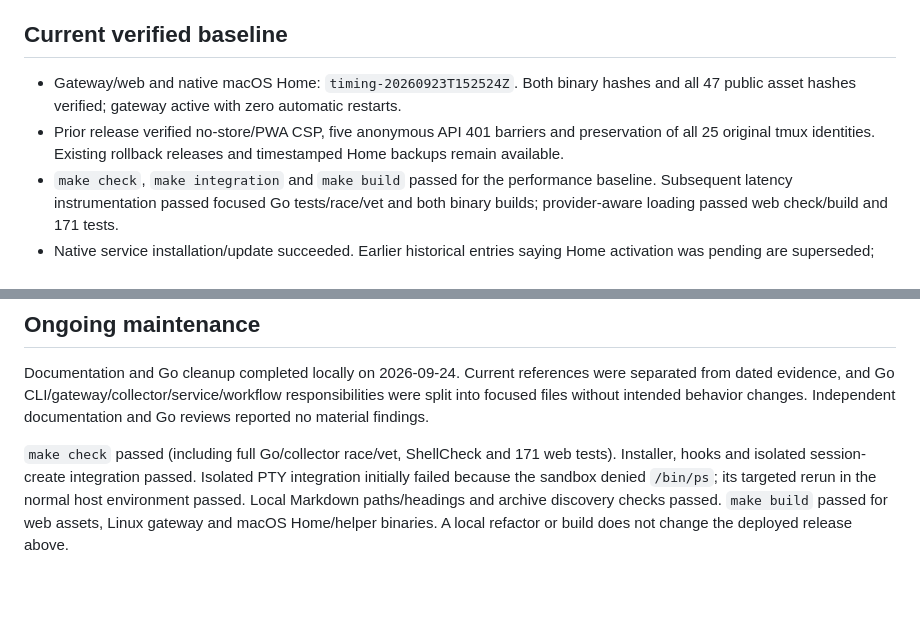
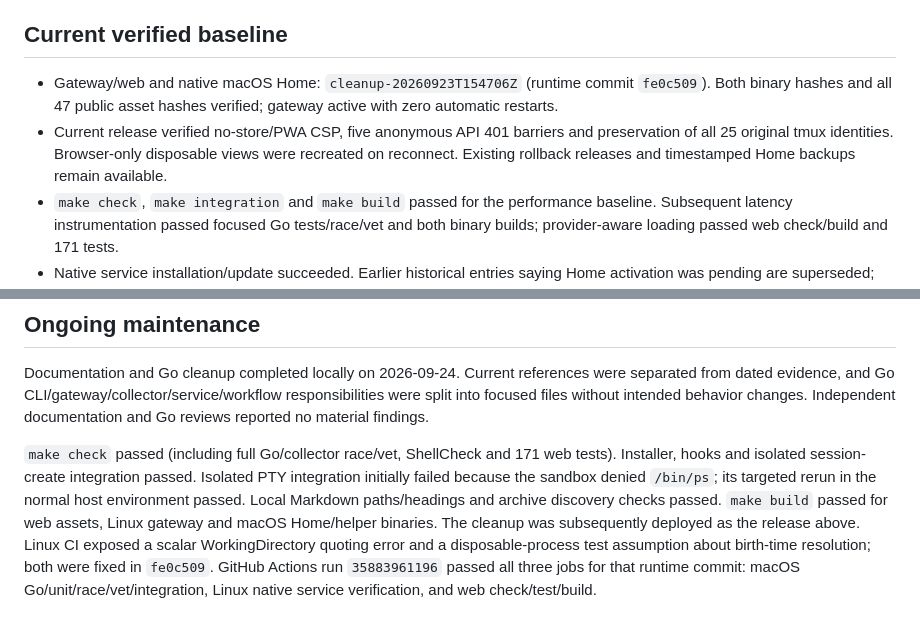
Before and after one commit to codemoo/hmux, a Markdown page: docs/VALIDATION.md, 2 parts joined by grey strips. Drawn GitHub-style; blank space fills up the shorter version.

Commit message:
docs: record verified cleanup deployment [skip ci]

```diff
--- a/docs/VALIDATION.md
+++ b/docs/VALIDATION.md
@@ -6,10 +6,11 @@ Detailed dated evidence is preserved in [validation history](archive/VALIDATION_
 
 ## Current verified baseline
 
-- Gateway/web and native macOS Home: `timing-20260923T152524Z`. Both binary hashes
+- Gateway/web and native macOS Home: `cleanup-20260923T154706Z` (runtime commit `fe0c509`). Both binary hashes
   and all 47 public asset hashes verified; gateway active with zero automatic restarts.
-- Prior release verified no-store/PWA CSP, five anonymous API 401 barriers and
-  preservation of all 25 original tmux identities. Existing rollback releases and
+- Current release verified no-store/PWA CSP, five anonymous API 401 barriers and
+  preservation of all 25 original tmux identities. Browser-only disposable views
+  were recreated on reconnect. Existing rollback releases and
   timestamped Home backups remain available.
 - `make check`, `make integration` and `make build` passed for the performance
   baseline. Subsequent latency instrumentation passed focused Go tests/race/vet
@@ -56,5 +57,9 @@ tests). Installer, hooks and isolated session-create integration passed. Isolate
 PTY integration initially failed because the sandbox denied `/bin/ps`; its targeted
 rerun in the normal host environment passed. Local Markdown paths/headings and
 archive discovery checks passed. `make build` passed for web assets, Linux gateway
-and macOS Home/helper binaries. A local refactor or build does not change the
-deployed release above.
+and macOS Home/helper binaries. The cleanup was subsequently deployed as the
+release above. Linux CI exposed a scalar WorkingDirectory quoting error and a
+disposable-process test assumption about birth-time resolution; both were fixed
+in `fe0c509`. GitHub Actions run `35883961196` passed all three jobs for that runtime commit:
+macOS Go/unit/race/vet/integration, Linux native service verification, and web
+check/test/build.
```
